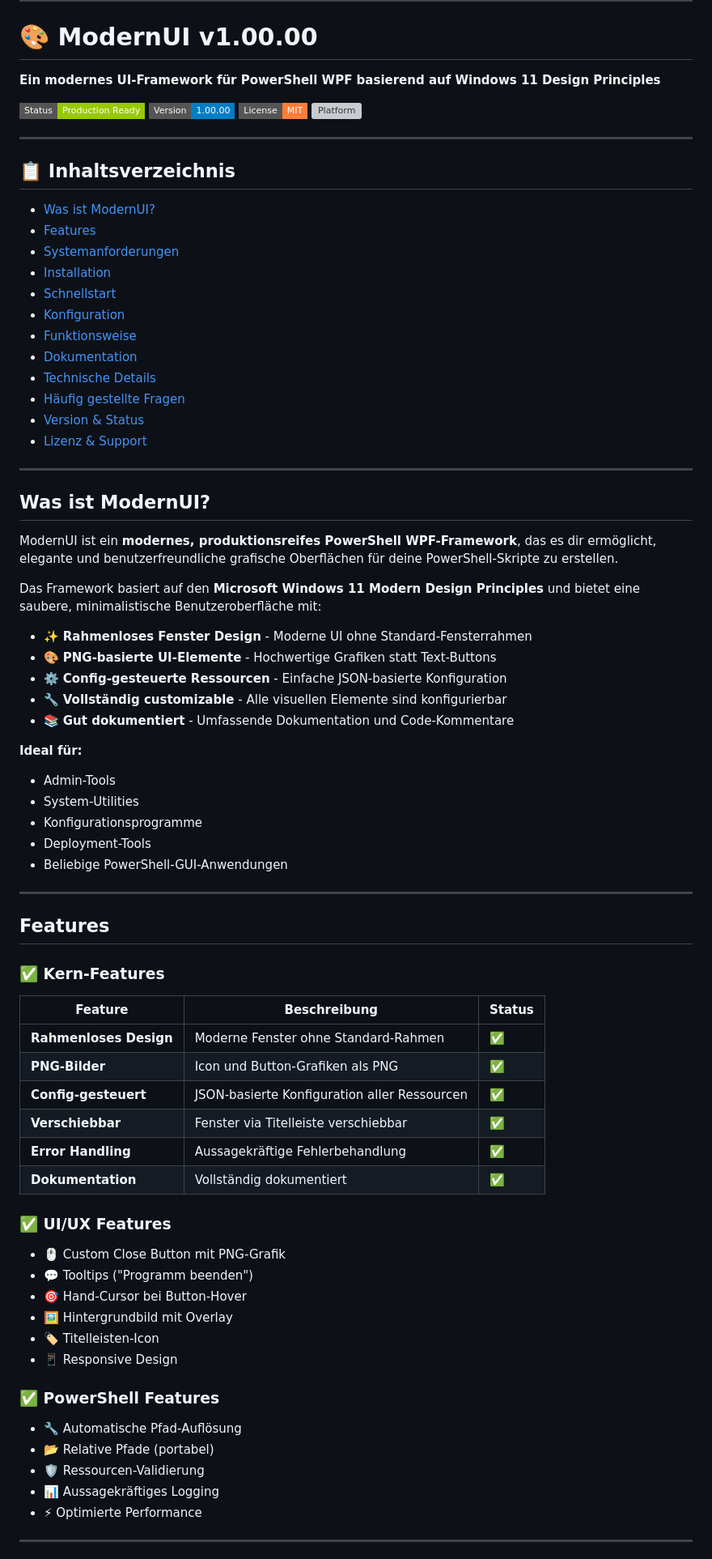
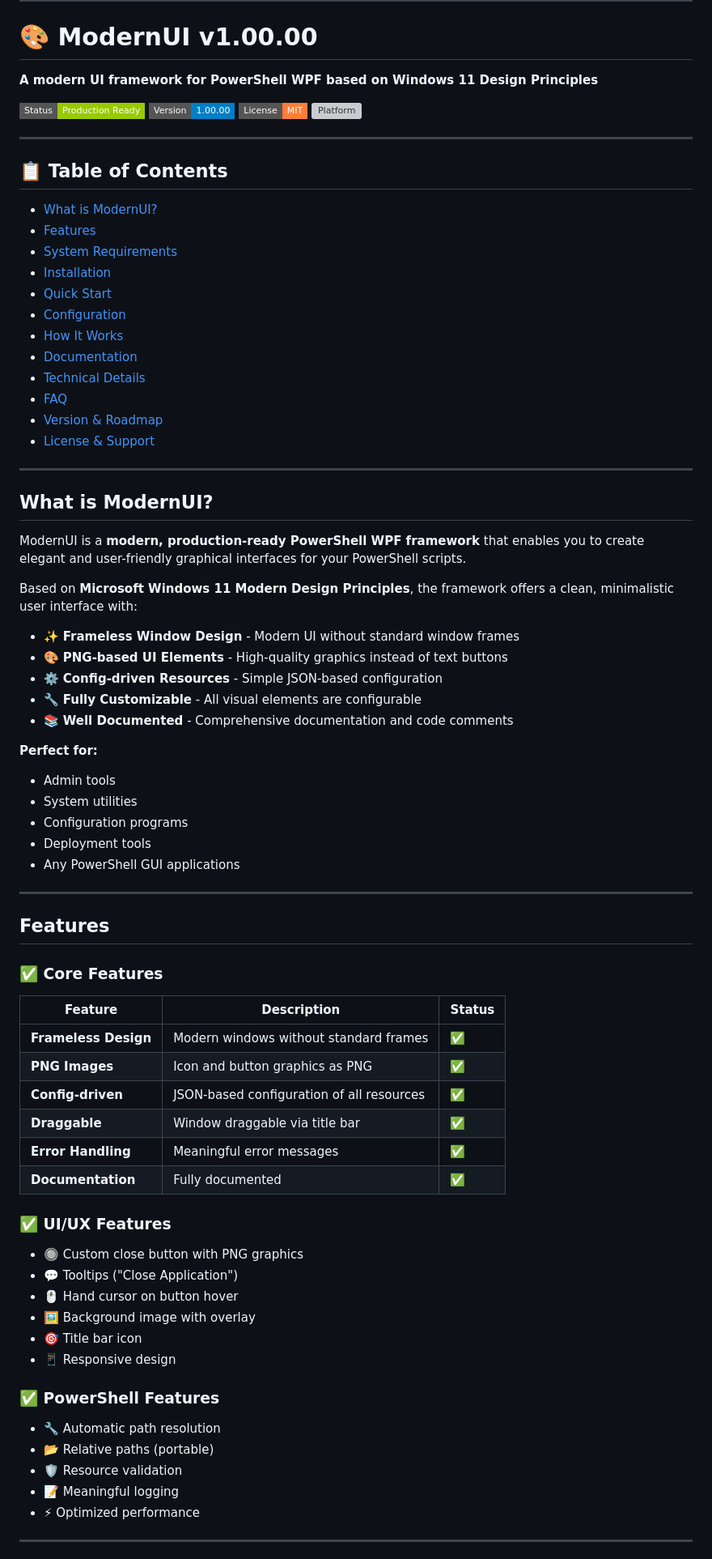
Before and after one commit to praetoriani/PowerShell.Lib, a Markdown page: ModernUI/README.md, the part around the change printed below. Shown: that part at 81% size. GitHub-like rendering; badges without logos; grey boxes are pictures that could not be loaded.

Commit message:
docs: Complete rewrite of README.md in English with corrected centered image display

```diff
--- a/ModernUI/README.md
+++ b/ModernUI/README.md
@@ -4,7 +8,7 @@
 
 # 🎨 ModernUI v1.00.00
 
-**Ein modernes UI-Framework für PowerShell WPF basierend auf Windows 11 Design Principles**
+**A modern UI framework for PowerShell WPF based on Windows 11 Design Principles**
 
 ![Status](https://img.shields.io/badge/Status-Production%20Ready-green?style=flat-square)
 ![Version](https://img.shields.io/badge/Version-1.00.00-blue?style=flat-square)
@@ -13,73 +17,73 @@
 
 ---
 
-## 📋 Inhaltsverzeichnis
+## 📋 Table of Contents
 
-- [Was ist ModernUI?](#was-ist-modernui)
+- [What is ModernUI?](#what-is-modernui)
 - [Features](#features)
-- [Systemanforderungen](#systemanforderungen)
+- [System Requirements](#system-requirements)
 - [Installation](#installation)
-- [Schnellstart](#schnellstart)
-- [Konfiguration](#konfiguration)
-- [Funktionsweise](#funktionsweise)
-- [Dokumentation](#dokumentation)
-- [Technische Details](#technische-details)
-- [Häufig gestellte Fragen](#häufig-gestellte-fragen)
-- [Version & Status](#version--status)
-- [Lizenz & Support](#lizenz--support)
+- [Quick Start](#quick-start)
+- [Configuration](#configuration)
+- [How It Works](#how-it-works)
+- [Documentation](#documentation)
+- [Technical Details](#technical-details)
+- [FAQ](#faq)
+- [Version & Roadmap](#version--roadmap)
+- [License & Support](#license--support)
 
 ---
 
-## Was ist ModernUI?
+## What is ModernUI?
 
-ModernUI ist ein **modernes, produktionsreifes PowerShell WPF-Framework**, das es dir ermöglicht, elegante und benutzerfreundliche grafische Oberflächen für deine PowerShell-Skripte zu erstellen.
+ModernUI is a **modern, production-ready PowerShell WPF framework** that enables you to create elegant and user-friendly graphical interfaces for your PowerShell scripts.
 
-Das Framework basiert auf den **Microsoft Windows 11 Modern Design Principles** und bietet eine saubere, minimalistische Benutzeroberfläche mit:
+Based on **Microsoft Windows 11 Modern Design Principles**, the framework offers a clean, minimalistic user interface with:
 
-- ✨ **Rahmenloses Fenster Design** - Moderne UI ohne Standard-Fensterrahmen
-- 🎨 **PNG-basierte UI-Elemente** - Hochwertige Grafiken statt Text-Buttons
-- ⚙️ **Config-gesteuerte Ressourcen** - Einfache JSON-basierte Konfiguration
-- 🔧 **Vollständig customizable** - Alle visuellen Elemente sind konfigurierbar
-- 📚 **Gut dokumentiert** - Umfassende Dokumentation und Code-Kommentare
+- ✨ **Frameless Window Design** - Modern UI without standard window frames
+- 🎨 **PNG-based UI Elements** - High-quality graphics instead of text buttons
+- ⚙️ **Config-driven Resources** - Simple JSON-based configuration
+- 🔧 **Fully Customizable** - All visual elements are configurable
+- 📚 **Well Documented** - Comprehensive documentation and code comments
 
-**Ideal für:**
-- Admin-Tools
-- System-Utilities
-- Konfigurationsprogramme
-- Deployment-Tools
-- Beliebige PowerShell-GUI-Anwendungen
+**Perfect for:**
+- Admin tools
+- System utilities
+- Configuration programs
+- Deployment tools
+- Any PowerShell GUI applications
 
 ---
 
 ## Features
 
-### ✅ Kern-Features
+### ✅ Core Features
 
-| Feature | Beschreibung | Status |
+| Feature | Description | Status |
 |---------|-------------|--------|
-| **Rahmenloses Design** | Moderne Fenster ohne Standard-Rahmen | ✅ |
-| **PNG-Bilder** | Icon und Button-Grafiken als PNG | ✅ |
-| **Config-gesteuert** | JSON-basierte Konfiguration aller Ressourcen | ✅ |
-| **Verschiebbar** | Fenster via Titelleiste verschiebbar | ✅ |
-| **Error Handling** | Aussagekräftige Fehlerbehandlung | ✅ |
-| **Dokumentation** | Vollständig dokumentiert | ✅ |
+| **Frameless Design** | Modern windows without standard frames | ✅ |
+| **PNG Images** | Icon and button graphics as PNG | ✅ |
+| **Config-driven** | JSON-based configuration of all resources | ✅ |
+| **Draggable** | Window draggable via title bar | ✅ |
+| **Error Handling** | Meaningful error messages | ✅ |
+| **Documentation** | Fully documented | ✅ |
 
 ### ✅ UI/UX Features
 
-- 🖱️ Custom Close Button mit PNG-Grafik
-- 💬 Tooltips ("Programm beenden")
-- 🎯 Hand-Cursor bei Button-Hover
-- 🖼️ Hintergrundbild mit Overlay
-- 🏷️ Titelleisten-Icon
-- 📱 Responsive Design
+- 🔘 Custom close button with PNG graphics
+- 💬 Tooltips ("Close Application")
+- 🖱️ Hand cursor on button hover
+- 🖼️ Background image with overlay
+- 🎯 Title bar icon
+- 📱 Responsive design
 
 ### ✅ PowerShell Features
 
-- 🔧 Automatische Pfad-Auflösung
-- 📂 Relative Pfade (portabel)
-- 🛡️ Ressourcen-Validierung
-- 📊 Aussagekräftiges Logging
-- ⚡ Optimierte Performance
+- 🔧 Automatic path resolution
+- 📂 Relative paths (portable)
+- 🛡️ Resource validation
+- 📝 Meaningful logging
+- ⚡ Optimized performance
 
 ---
 
```
Also changed, not shown: other parts of ModernUI/README.md (+199 -207 lines).
